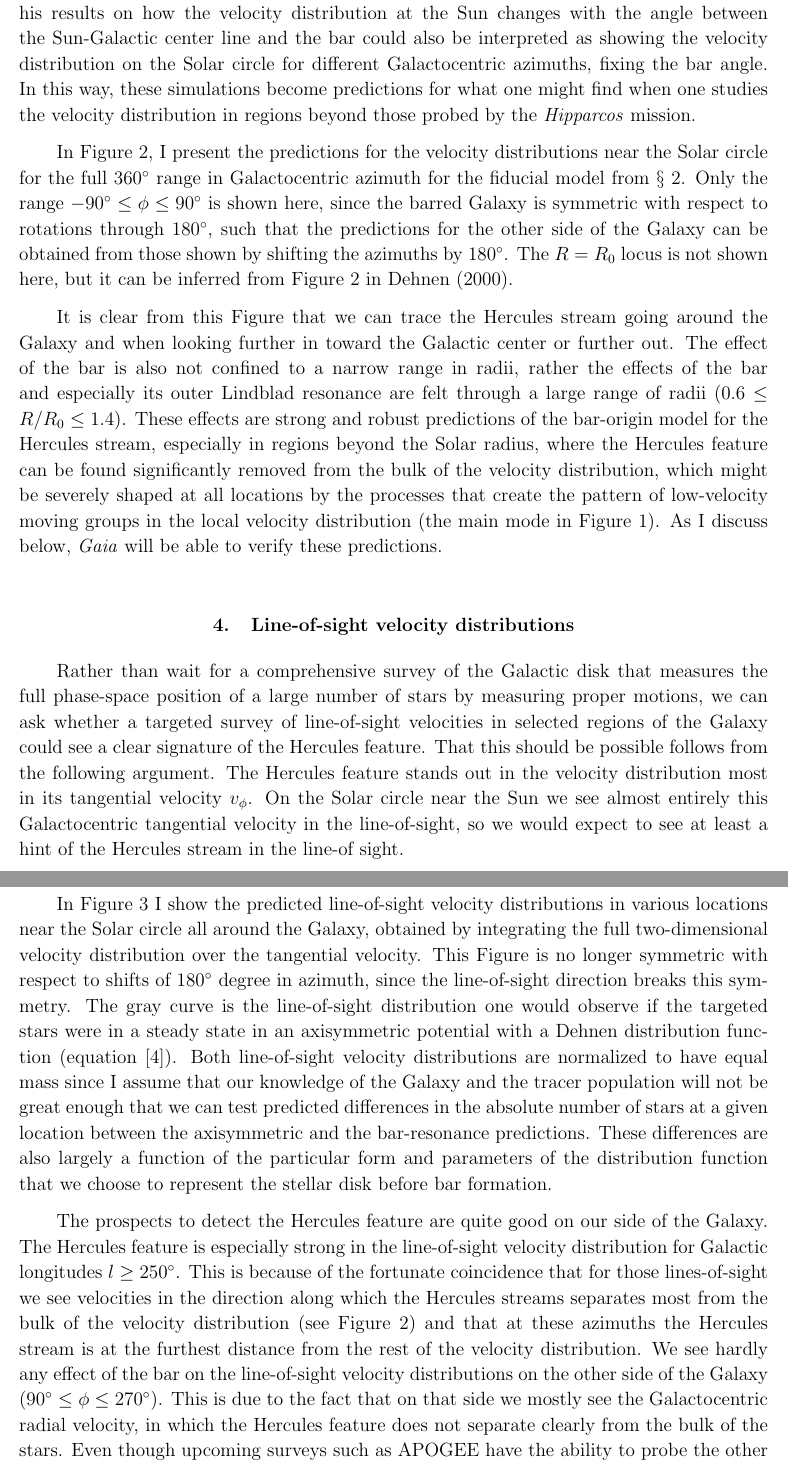
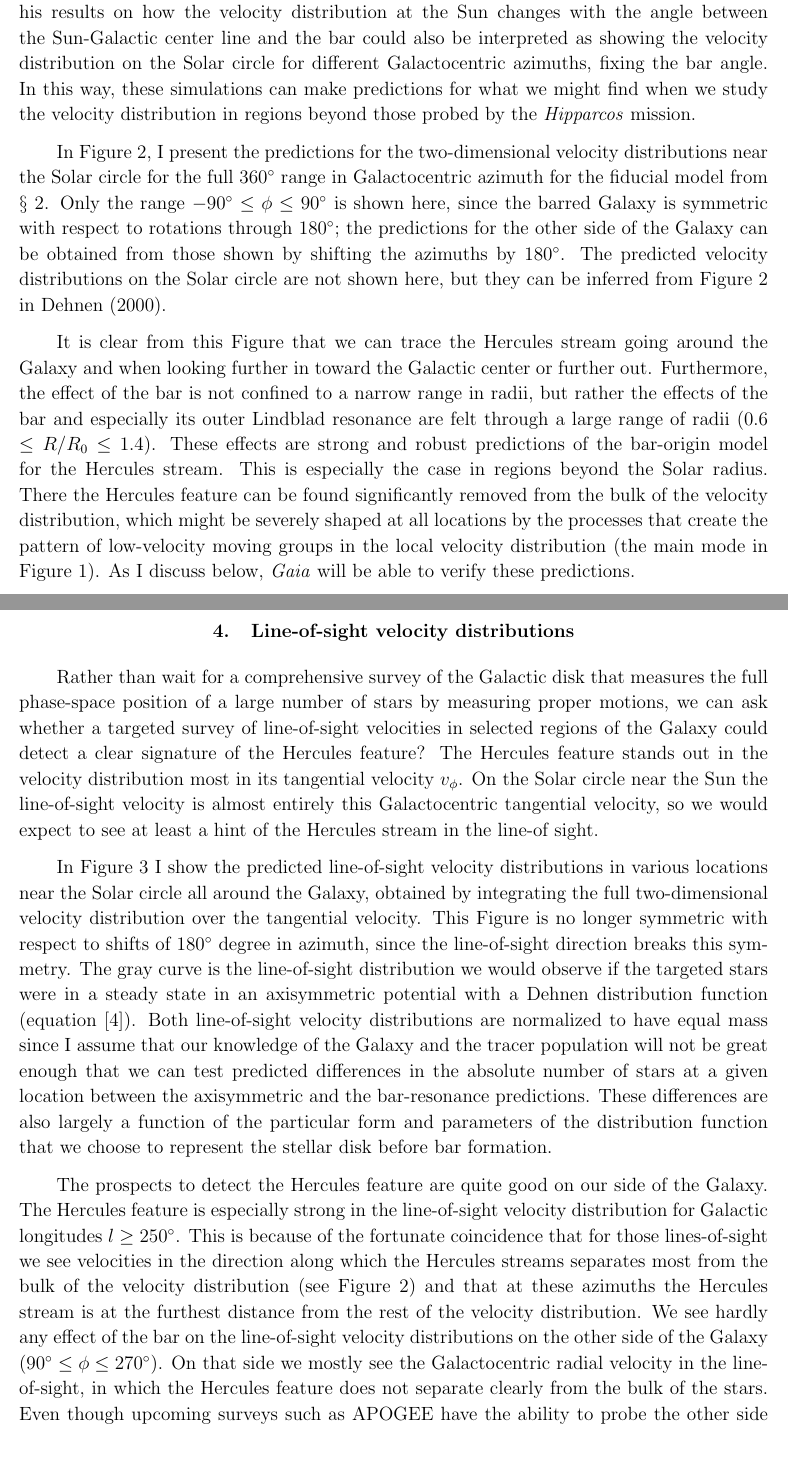
Before and after one commit to jobovy/hercules-simulation, a LaTeX paper (tex/hercules.tex): two parts of pages 4 and 5 of 13 before the commit and two parts of pages 4 and 5 of 14 after it, joined at a grey line, cut so that both start at the same text. Compiled offline with pdfLaTeX.

Commit message:
groups-simulations:most of Hogg's comments

```diff
--- a/tex/hercules.tex
+++ b/tex/hercules.tex
@@ -201,35 +210,35 @@ velocity distribution at the Sun changes with the angle between the
 Sun-Galactic center line and the bar could also be interpreted as
 showing the velocity distribution on the Solar circle for different
 Galactocentric azimuths, fixing the bar angle. In this way, these
-simulations become predictions for what one might find when one
-studies the velocity distribution in regions beyond those probed by
-the \hipparcos\ mission.
+simulations can make predictions for what we might find when we study
+the velocity distribution in regions beyond those probed by the
+\hipparcos\ mission.
 
 In \figurename~\ref{fig:rphi2d}, I present the predictions for the
-velocity distributions near the Solar circle for the full
-360$^{\circ}$ range in Galactocentric azimuth for the fiducial model
-from \sectionname~\ref{sec:method}. Only the range $-90^{\circ} \leq
-\phi \leq 90^{\circ}$ is shown here, since the barred Galaxy is
-symmetric with respect to rotations through 180$^{\circ}$, such that
-the predictions for the other side of the Galaxy can be obtained from
-those shown by shifting the azimuths by 180$^{\circ}$. The $R = \Ro$
-locus is not shown here, but it can be inferred from \figurename~2 in
-\citet{dehnen00a}.
+two-dimensional velocity distributions near the Solar circle for the
+full 360$^{\circ}$ range in Galactocentric azimuth for the fiducial
+model from \sectionname~\ref{sec:method}. Only the range $-90^{\circ}
+\leq \phi \leq 90^{\circ}$ is shown here, since the barred Galaxy is
+symmetric with respect to rotations through 180$^{\circ}$; the
+predictions for the other side of the Galaxy can be obtained from
+those shown by shifting the azimuths by 180$^{\circ}$. The predicted
+velocity distributions on the Solar circle are not shown here, but
+they can be inferred from \figurename~2 in \citet{dehnen00a}.
 
 It is clear from this \figurename\ that we can trace the Hercules
 stream going around the Galaxy and when looking further in toward the
-Galactic center or further out. The effect of the bar is also not
-confined to a narrow range in radii, rather the effects of the bar and
-especially its outer Lindblad resonance are felt through a large range
-of radii (0.6 $\leq R/\Ro \leq 1.4$). These effects are strong and
-robust predictions of the bar-origin model for the Hercules stream,
-especially in regions beyond the Solar radius, where the Hercules
-feature can be found significantly removed from the bulk of the
-velocity distribution, which might be severely shaped at all locations
-by the processes that create the pattern of low-velocity moving groups
-in the local velocity distribution (the main mode in
-\figurename~\ref{fig:obs}). As I discuss below, \Gaia\ will be able to
-verify these predictions.
+Galactic center or further out. Furthermore, the effect of the bar is
+not confined to a narrow range in radii, but rather the effects of the
+bar and especially its outer Lindblad resonance are felt through a
+large range of radii (0.6 $\leq R/\Ro \leq 1.4$). These effects are
+strong and robust predictions of the bar-origin model for the Hercules
+stream. This is especially the case in regions beyond the Solar
+radius. There the Hercules feature can be found significantly removed
+from the bulk of the velocity distribution, which might be severely
+shaped at all locations by the processes that create the pattern of
+low-velocity moving groups in the local velocity distribution (the
+main mode in \figurename~\ref{fig:obs}). As I discuss below, \Gaia\
+will be able to verify these predictions.
 
 
 
@@ -239,23 +248,22 @@ verify these predictions.
 Rather than wait for a comprehensive survey of the Galactic disk that
 measures the full phase-space position of a large number of stars by
 measuring proper motions, we can ask whether a targeted survey of
-line-of-sight velocities in selected regions of the Galaxy could see a
-clear signature of the Hercules feature. That this should be possible
-follows from the following argument. The Hercules feature stands out
-in the velocity distribution most in its tangential velocity
-$\vphi$. On the Solar circle near the Sun we see almost entirely this
-Galactocentric tangential velocity in the line-of-sight, so we would
-expect to see at least a hint of the Hercules stream in the line-of
-sight.
+line-of-sight velocities in selected regions of the Galaxy could
+detect a clear signature of the Hercules feature? The Hercules feature
+stands out in the velocity distribution most in its tangential
+velocity $\vphi$. On the Solar circle near the Sun the line-of-sight
+velocity is almost entirely this Galactocentric tangential velocity,
+so we would expect to see at least a hint of the Hercules stream in
+the line-of sight.
 
 In \figurename~\ref{fig:rphi1d} I show the predicted line-of-sight
 velocity distributions in various locations near the Solar circle all
 around the Galaxy, obtained by integrating the full two-dimensional
-velocity distribution over the tangential velocity. This
-\figurename\ is no longer symmetric with respect to shifts of
-180$^{\circ}$ degree in azimuth, since the line-of-sight direction
-breaks this symmetry. The gray curve is the line-of-sight distribution
-one would observe if the targeted stars were in a steady state in an
+velocity distribution over the tangential velocity. This \figurename\
+is no longer symmetric with respect to shifts of 180$^{\circ}$ degree
+in azimuth, since the line-of-sight direction breaks this
+symmetry. The gray curve is the line-of-sight distribution we would
+observe if the targeted stars were in a steady state in an
 axisymmetric potential with a Dehnen distribution function
 (\eqnname~[\ref{eq:fdehnen}]). Both line-of-sight velocity
 distributions are normalized to have equal mass since I assume that
@@ -277,12 +285,12 @@ distribution (see \figurename~\ref{fig:rphi2d}) and that at these
 azimuths the Hercules stream is at the furthest distance from the rest
 of the velocity distribution. We see hardly any effect of the bar on
 the line-of-sight velocity distributions on the other side of the
-Galaxy ($90^{\circ} \leq \phi \leq 270^{\circ}$). This is due to the
-fact that on that side we mostly see the Galactocentric radial
-velocity, in which the Hercules feature does not separate clearly from
-the bulk of the stars. Even though upcoming surveys such as
-\apogee\ have the ability to probe the other side of the Galaxy, for
-the purposes of detecting the Hercules stream this is uninteresting.
+Galaxy ($90^{\circ} \leq \phi \leq 270^{\circ}$). On that side we
+mostly see the Galactocentric radial velocity in the line-of-sight, in
+which the Hercules feature does not separate clearly from the bulk of
+the stars. Even though upcoming surveys such as \apogee\ have the
+ability to probe the other side of the Galaxy, for the purposes of
+detecting the Hercules stream this is uninteresting.
 
 To further analyze the directions to target to best see the Hercules
 feature in the line-of-sight velocities, I have calculated the
```
Also changed, not shown: tex/hercules.tex (152 more changed lines).
